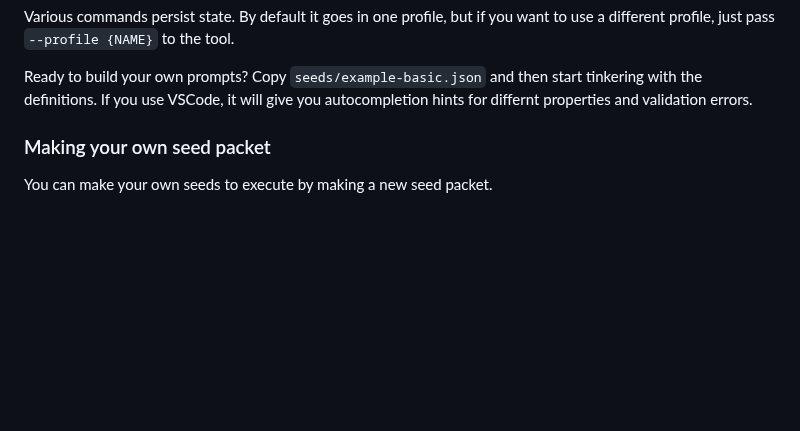
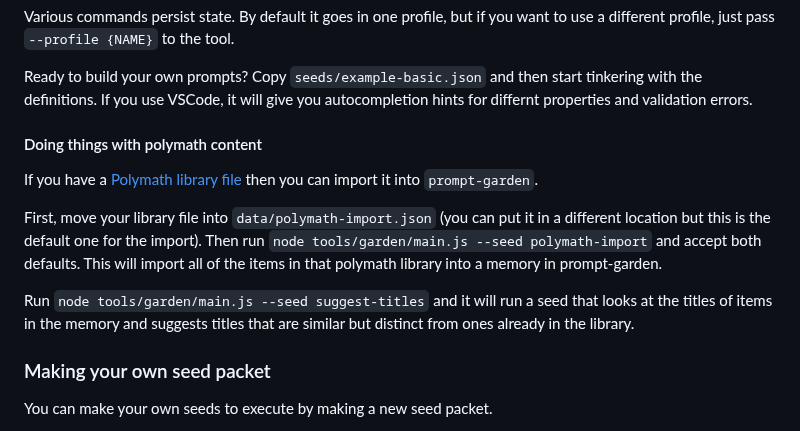
Before and after one commit to jkomoros/prompt-garden, a Markdown page: README.md, the part around the change. GitHub-like rendering; blank space fills up the shorter version.

Commit message:
Document how to play with polymath content.
Part of #55.

```diff
--- a/README.md
+++ b/README.md
@@ -75,6 +75,14 @@ You can also install the command: by running `npm install -g .` . This makes it
 Various commands persist state. By default it goes in one profile, but if you want to use a different profile, just pass `--profile {NAME}` to the tool.
 
 Ready to build your own prompts? Copy `seeds/example-basic.json` and then start tinkering with the definitions. If you use VSCode, it will give you autocompletion hints for differnt properties and validation errors.
+
+#### Doing things with polymath content
+
+If you have a  [Polymath library file](https://github.com/dglazkov/polymath/blob/main/format.md) then you can import it into `prompt-garden`.
+
+First, move your library file into `data/polymath-import.json` (you can put it in a different location but this is the default one for the import). Then run `node tools/garden/main.js --seed polymath-import` and accept both defaults. This will import all of the items in that polymath library into a memory in prompt-garden.
+
+Run `node tools/garden/main.js --seed suggest-titles` and it will run a seed that looks at the titles of items in the memory and suggests titles that are similar but distinct from ones already in the library.
 
 ### Making your own seed packet
 
```
